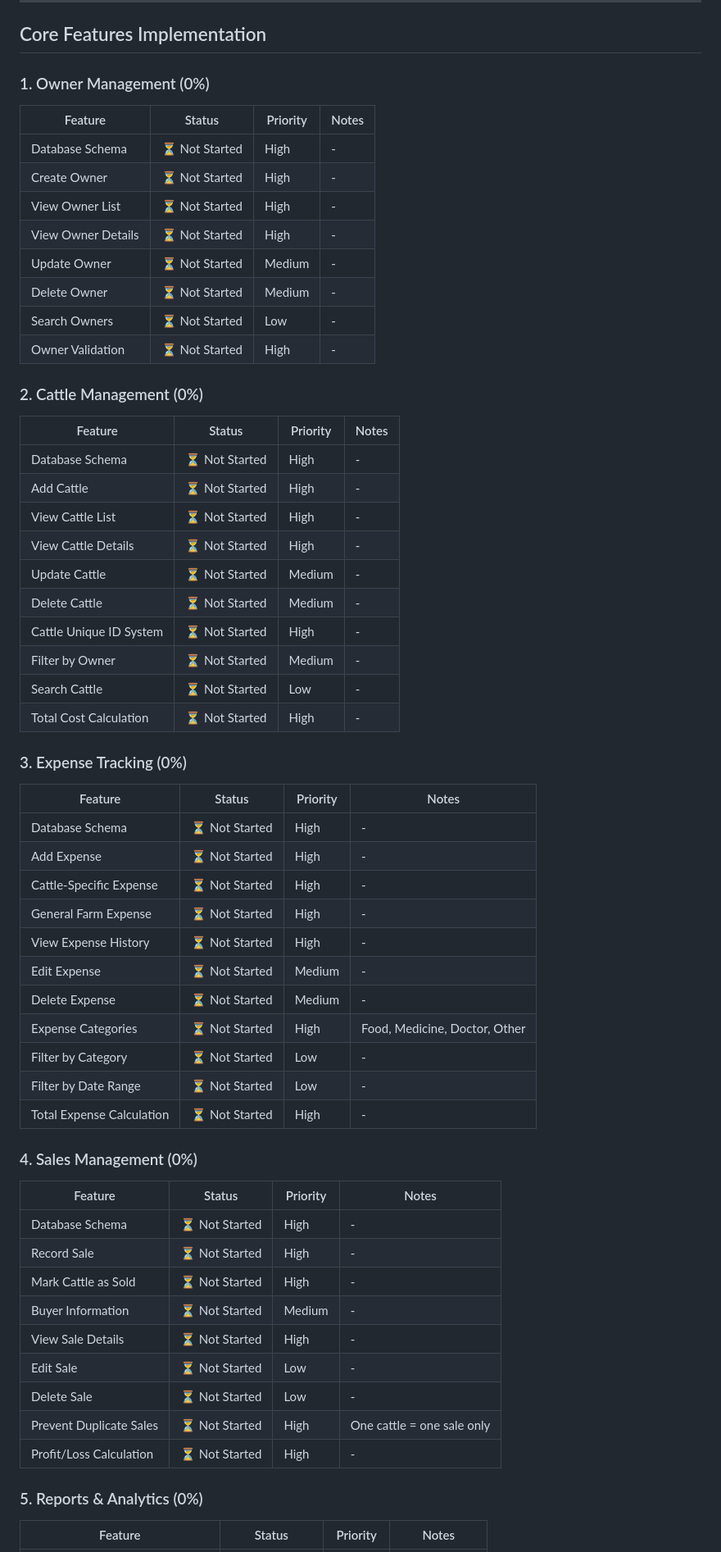
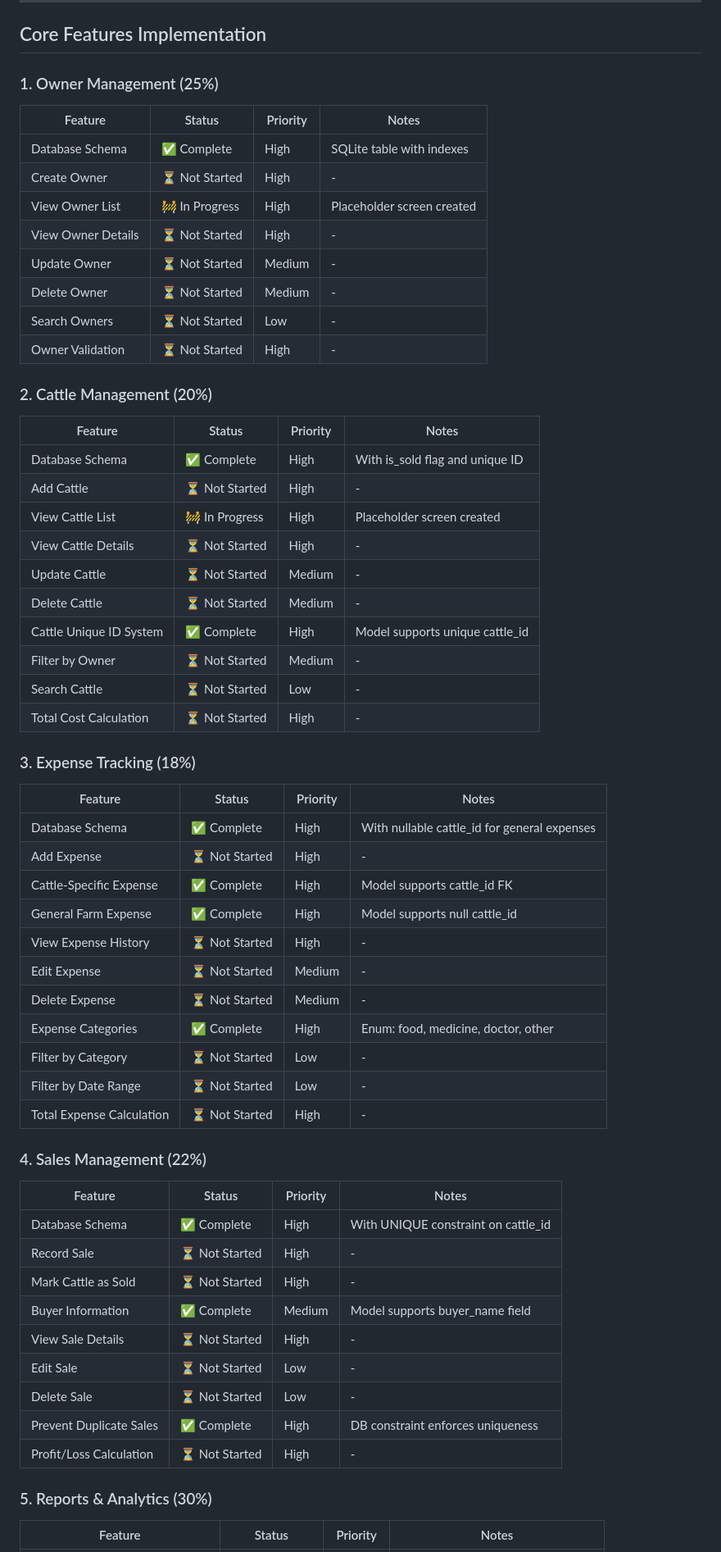
Before and after one commit to Hub-of-Abdullah/Cattle-Farm-Manager-App, a Markdown page: docs/implementation-status.md, the part around one of its changes. Shown at 82% size. Rendered like a GitHub page.

```diff
--- a/docs/implementation-status.md
+++ b/docs/implementation-status.md
@@ -29,65 +29,65 @@
 
 ## Core Features Implementation
 
-### 1. Owner Management (0%)
+### 1. Owner Management (25%)
 
 | Feature | Status | Priority | Notes |
 |---------|--------|----------|-------|
-| Database Schema | ⏳ Not Started | High | - |
+| Database Schema | ✅ Complete | High | SQLite table with indexes |
 | Create Owner | ⏳ Not Started | High | - |
-| View Owner List | ⏳ Not Started | High | - |
+| View Owner List | 🚧 In Progress | High | Placeholder screen created |
 | View Owner Details | ⏳ Not Started | High | - |
 | Update Owner | ⏳ Not Started | Medium | - |
 | Delete Owner | ⏳ Not Started | Medium | - |
 | Search Owners | ⏳ Not Started | Low | - |
 | Owner Validation | ⏳ Not Started | High | - |
 
-### 2. Cattle Management (0%)
+### 2. Cattle Management (20%)
 
 | Feature | Status | Priority | Notes |
 |---------|--------|----------|-------|
-| Database Schema | ⏳ Not Started | High | - |
+| Database Schema | ✅ Complete | High | With is_sold flag and unique ID |
 | Add Cattle | ⏳ Not Started | High | - |
-| View Cattle List | ⏳ Not Started | High | - |
+| View Cattle List | 🚧 In Progress | High | Placeholder screen created |
 | View Cattle Details | ⏳ Not Started | High | - |
 | Update Cattle | ⏳ Not Started | Medium | - |
 | Delete Cattle | ⏳ Not Started | Medium | - |
-| Cattle Unique ID System | ⏳ Not Started | High | - |
+| Cattle Unique ID System | ✅ Complete | High | Model supports unique cattle_id |
 | Filter by Owner | ⏳ Not Started | Medium | - |
 | Search Cattle | ⏳ Not Started | Low | - |
 | Total Cost Calculation | ⏳ Not Started | High | - |
 
-### 3. Expense Tracking (0%)
+### 3. Expense Tracking (18%)
 
 | Feature | Status | Priority | Notes |
 |---------|--------|----------|-------|
-| Database Schema | ⏳ Not Started | High | - |
+| Database Schema | ✅ Complete | High | With nullable cattle_id for general expenses |
 | Add Expense | ⏳ Not Started | High | - |
-| Cattle-Specific Expense | ⏳ Not Started | High | - |
-| General Farm Expense | ⏳ Not Started | High | - |
+| Cattle-Specific Expense | ✅ Complete | High | Model supports cattle_id FK |
+| General Farm Expense | ✅ Complete | High | Model supports null cattle_id |
 | View Expense History | ⏳ Not Started | High | - |
 | Edit Expense | ⏳ Not Started | Medium | - |
 | Delete Expense | ⏳ Not Started | Medium | - |
-| Expense Categories | ⏳ Not Started | High | Food, Medicine, Doctor, Other |
+| Expense Categories | ✅ Complete | High | Enum: food, medicine, doctor, other |
 | Filter by Category | ⏳ Not Started | Low | - |
 | Filter by Date Range | ⏳ Not Started | Low | - |
 | Total Expense Calculation | ⏳ Not Started | High | - |
 
-### 4. Sales Management (0%)
+### 4. Sales Management (22%)
 
 | Feature | Status | Priority | Notes |
 |---------|--------|----------|-------|
-| Database Schema | ⏳ Not Started | High | - |
+| Database Schema | ✅ Complete | High | With UNIQUE constraint on cattle_id |
 | Record Sale | ⏳ Not Started | High | - |
 | Mark Cattle as Sold | ⏳ Not Started | High | - |
-| Buyer Information | ⏳ Not Started | Medium | - |
+| Buyer Information | ✅ Complete | Medium | Model supports buyer_name field |
 | View Sale Details | ⏳ Not Started | High | - |
 | Edit Sale | ⏳ Not Started | Low | - |
 | Delete Sale | ⏳ Not Started | Low | - |
-| Prevent Duplicate Sales | ⏳ Not Started | High | One cattle = one sale only |
+| Prevent Duplicate Sales | ✅ Complete | High | DB constraint enforces uniqueness |
 | Profit/Loss Calculation | ⏳ Not Started | High | - |
 
-### 5. Reports & Analytics (0%)
+### 5. Reports & Analytics (30%)
 
 | Feature | Status | Priority | Notes |
 |---------|--------|----------|-------|
```
Also changed, not shown: other parts of docs/implementation-status.md (+86 -69 lines).
